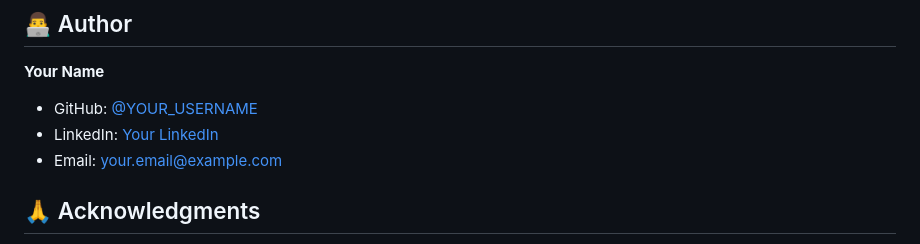
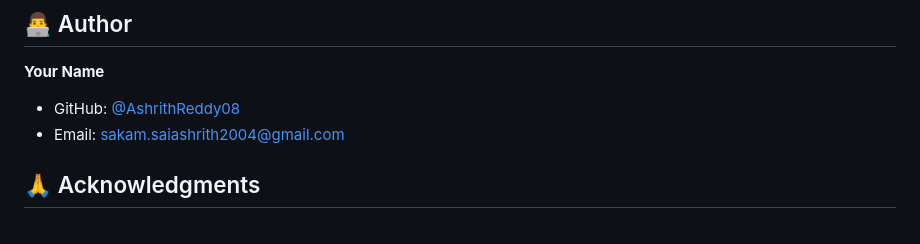
Before and after one commit to AshrithReddy08/renthub, a Markdown page: Readme.md, the part around the change. Rendered like a GitHub page.

Commit message:
Modify author details in Readme.md
Updated author information in the README.

```diff
--- a/Readme.md
+++ b/Readme.md
@@ -199,9 +199,8 @@ This project is licensed under the MIT License - see the [LICENSE](LICENSE) file
 ## 👨‍💻 Author
 
 **Your Name**
-- GitHub: [@YOUR_USERNAME](https://github.com/YOUR_USERNAME)
-- LinkedIn: [Your LinkedIn](https://linkedin.com/in/YOUR_PROFILE)
-- Email: your.email@example.com
+- GitHub: [@AshrithReddy08](https://github.com/AshrithReddy08)
+- Email: sakam.saiashrith2004@gmail.com
 
 ## 🙏 Acknowledgments
 
```
